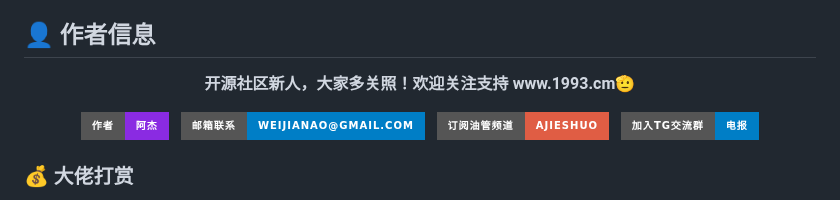
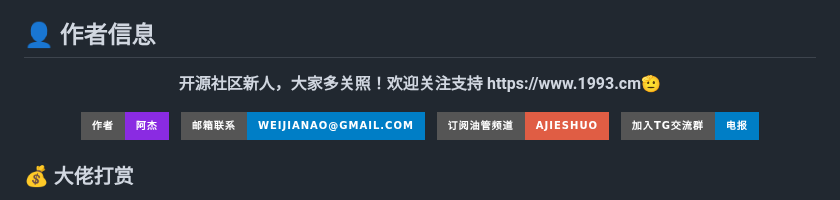
Before and after one commit to jasonpan168/ajie-shop, a Markdown page: README.md, the part around the change. GitHub-like rendering; badges without logos.

```diff
--- a/README.md
+++ b/README.md
@@ -94,7 +94,7 @@
 ## 👤 作者信息
 
 <p align="center">
-  <strong>开源社区新人，大家多关照！欢迎关注支持 www.1993.cm🫡</strong>
+  <strong>开源社区新人，大家多关照！欢迎关注支持 https://www.1993.cm🫡</strong>
 </p>
 
 <p align="center">
```
